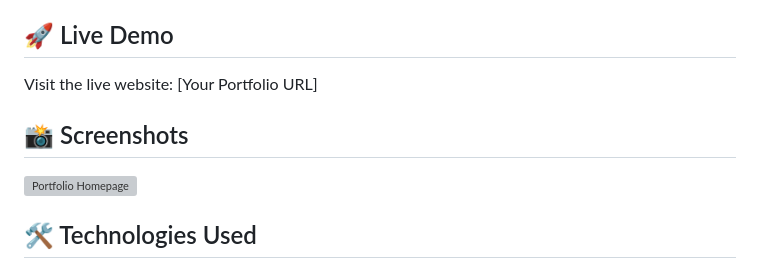
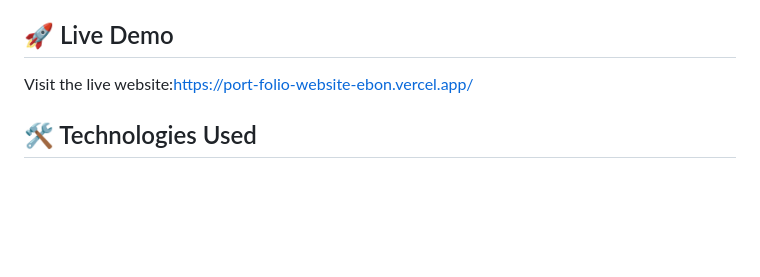
Before and after one commit to tejas-ghaiwat/PortFolio-Website, a Markdown page: README.md, the part around the change. Drawn GitHub-style; blank space fills up the shorter version; grey boxes are pictures that could not be loaded.

Commit message:
Update live demo link and remove screenshots
Updated live demo link and removed screenshots section.

```diff
--- a/README.md
+++ b/README.md
@@ -16,11 +16,7 @@ A modern, responsive personal portfolio website showcasing my skills, experience
 
 ## 🚀 Live Demo
 
-Visit the live website: [Your Portfolio URL]
-
-## 📸 Screenshots
-
-![Portfolio Homepage](images/screenshot.png)
+Visit the live website:https://port-folio-website-ebon.vercel.app/
 
 ## 🛠️ Technologies Used
 
```
